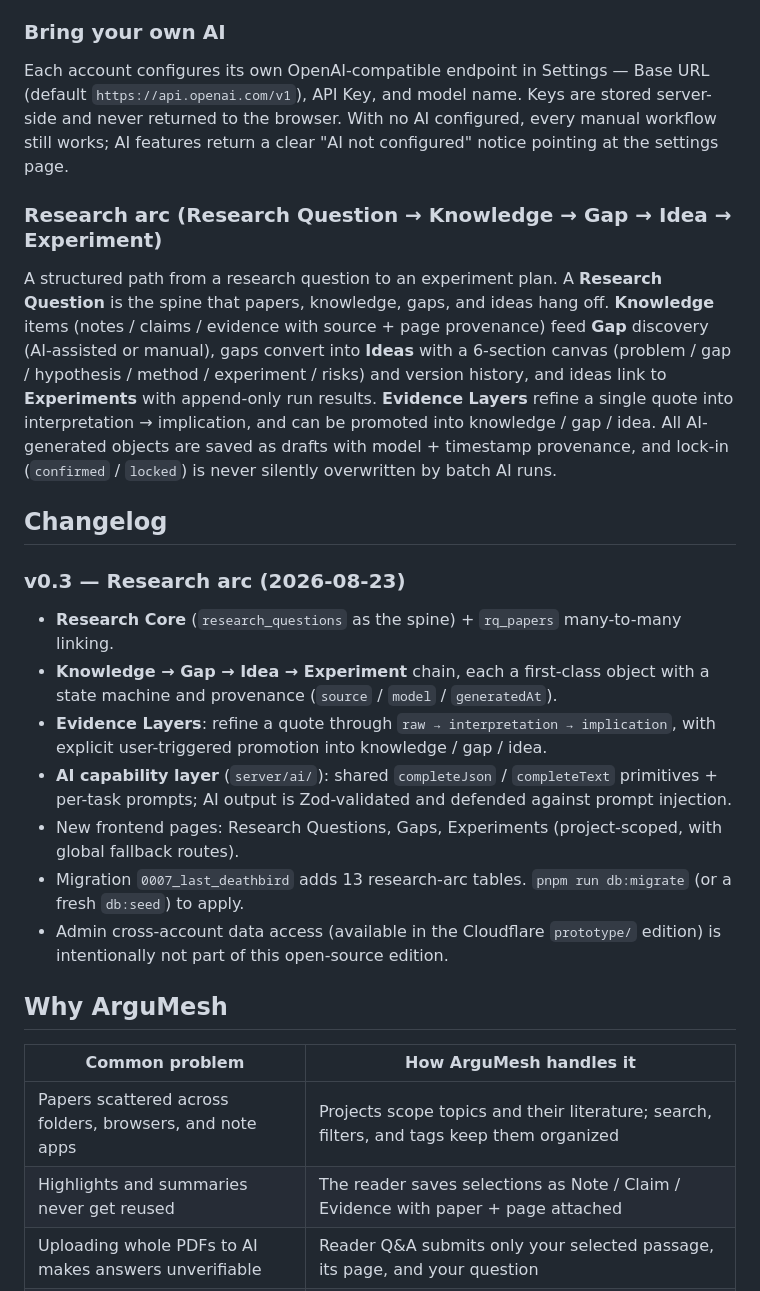
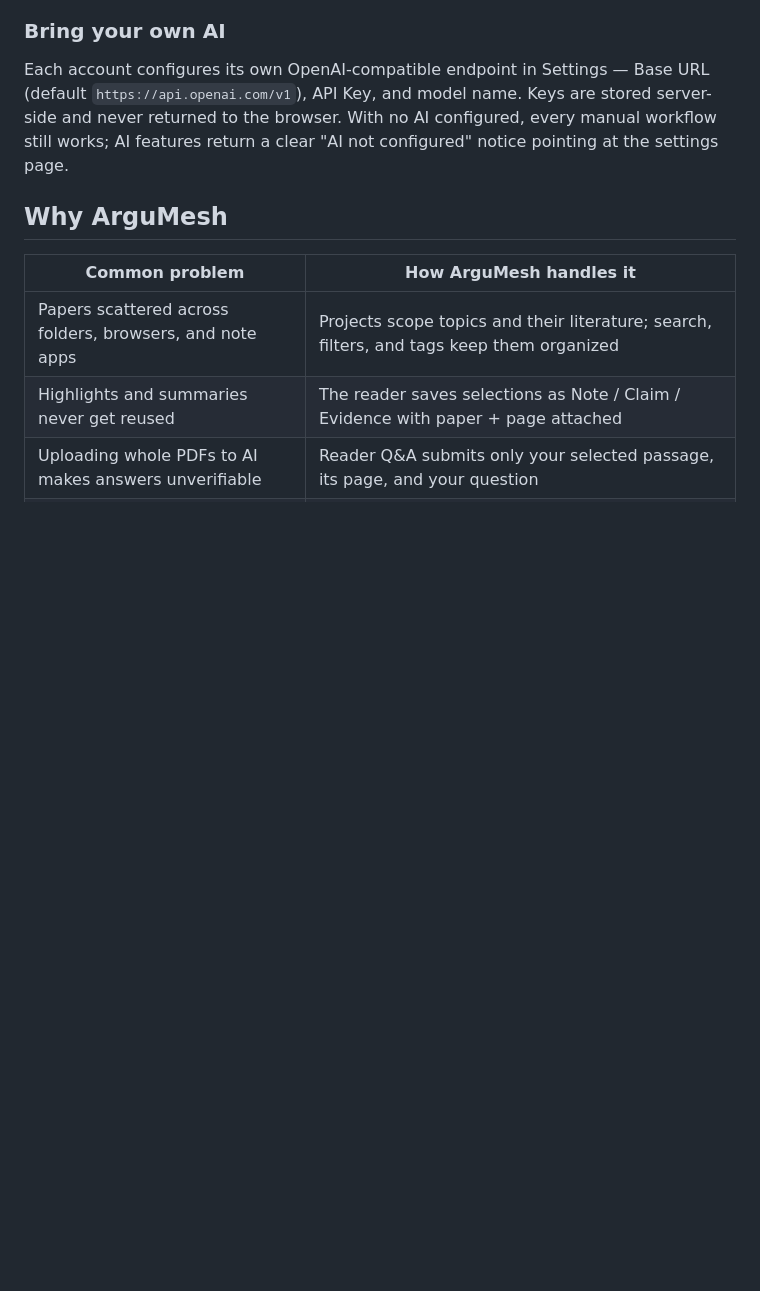
Before and after one commit to Fyuan0206/ArguMesh, a Markdown page: README.md, the part around one of its changes. Rendered like a GitHub page; blank space fills up the shorter version.

```diff
--- a/README.md
+++ b/README.md
@@ -69,20 +69,6 @@ Admins manage member accounts (create, reset password, change role, delete — d
 ### Bring your own AI
 Each account configures its own OpenAI-compatible endpoint in Settings — Base URL (default `https://api.openai.com/v1`), API Key, and model name. Keys are stored server-side and never returned to the browser. With no AI configured, every manual workflow still works; AI features return a clear "AI not configured" notice pointing at the settings page.
 
-### Research arc (Research Question → Knowledge → Gap → Idea → Experiment)
-A structured path from a research question to an experiment plan. A **Research Question** is the spine that papers, knowledge, gaps, and ideas hang off. **Knowledge** items (notes / claims / evidence with source + page provenance) feed **Gap** discovery (AI-assisted or manual), gaps convert into **Ideas** with a 6-section canvas (problem / gap / hypothesis / method / experiment / risks) and version history, and ideas link to **Experiments** with append-only run results. **Evidence Layers** refine a single quote into interpretation → implication, and can be promoted into knowledge / gap / idea. All AI-generated objects are saved as drafts with model + timestamp provenance, and lock-in (`confirmed` / `locked`) is never silently overwritten by batch AI runs.
-
-## Changelog
-
-### v0.3 — Research arc (2026-08-23)
-- **Research Core** (`research_questions` as the spine) + `rq_papers` many-to-many linking.
-- **Knowledge → Gap → Idea → Experiment** chain, each a first-class object with a state machine and provenance (`source` / `model` / `generatedAt`).
-- **Evidence Layers**: refine a quote through `raw → interpretation → implication`, with explicit user-triggered promotion into knowledge / gap / idea.
-- **AI capability layer** (`server/ai/`): shared `completeJson` / `completeText` primitives + per-task prompts; AI output is Zod-validated and defended against prompt injection.
-- New frontend pages: Research Questions, Gaps, Experiments (project-scoped, with global fallback routes).
-- Migration `0007_last_deathbird` adds 13 research-arc tables. `pnpm run db:migrate` (or a fresh `db:seed`) to apply.
-- Admin cross-account data access (available in the Cloudflare `prototype/` edition) is intentionally not part of this open-source edition.
-
 ## Why ArguMesh
 
 | Common problem | How ArguMesh handles it |
```
Also changed, not shown: other parts of README.md (+23 -0 lines), README.zh-CN.md (+23 -14 lines).
